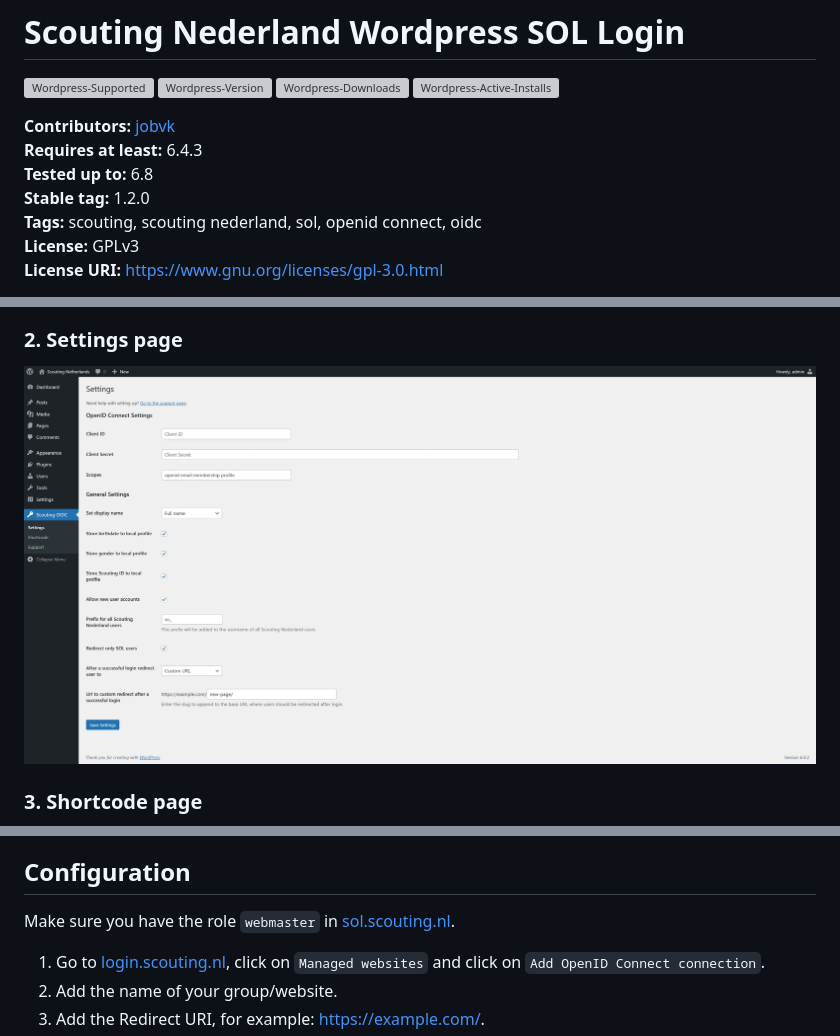
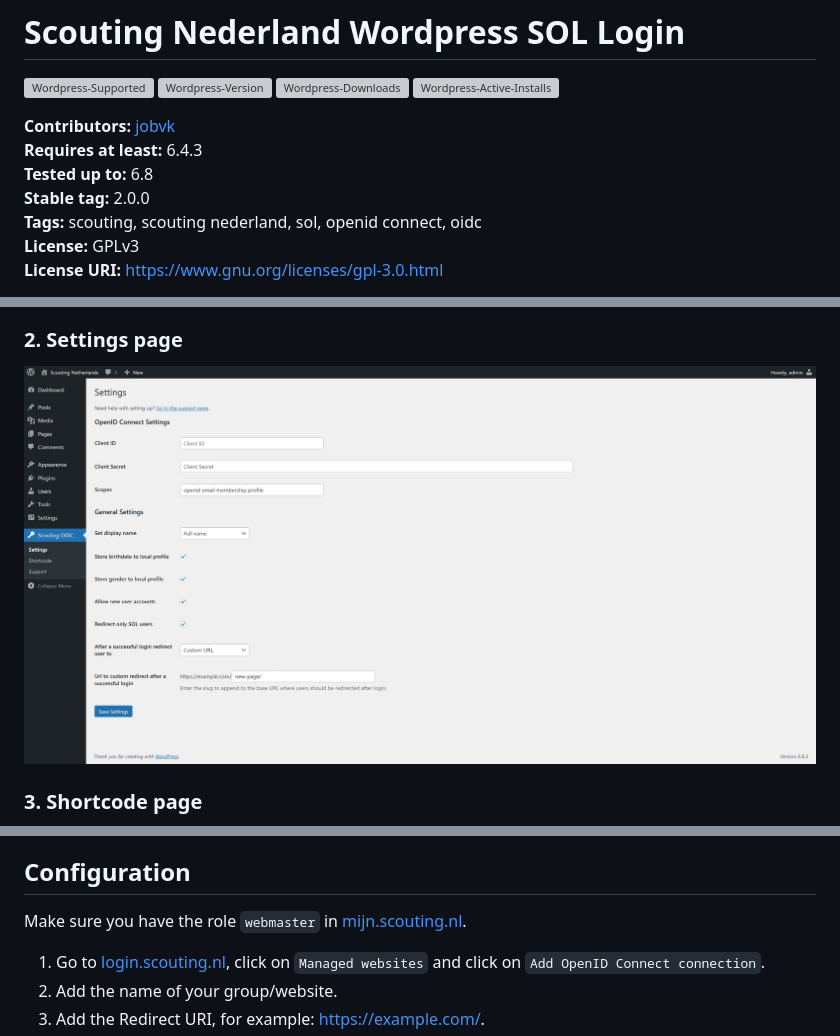
Before and after one commit to scouting-nl/scouting-openid-connect, a Markdown page: README.md, 3 parts joined by grey strips. Drawn GitHub-style; pictures changed too: assets/screenshot-2.png; grey boxes are pictures that could not be loaded.

```diff
--- a/README.md
+++ b/README.md
@@ -7,7 +7,7 @@
 **Contributors:** [jobvk](https://github.com/jobvk) \
 **Requires at least:** 6.4.3 \
 **Tested up to:** 6.8 \
-**Stable tag:** 1.2.0 \
+**Stable tag:** 2.0.0 \
 **Tags:** scouting, scouting nederland, sol, openid connect, oidc \
 **License:** GPLv3 \
 **License URI:** https://www.gnu.org/licenses/gpl-3.0.html
@@ -62,7 +62,7 @@ Bugs and feature-requests can go to: [GitHub](https://github.com/Scouting-nl/sco
 
 ## Configuration
 
-Make sure you have the role `webmaster` in [sol.scouting.nl](https://sol.scouting.nl).
+Make sure you have the role `webmaster` in [mijn.scouting.nl](https://mijn.scouting.nl).
 
 1. Go to [login.scouting.nl](https://login.scouting.nl), click on `Managed websites` and click on `Add OpenID Connect connection`.
 2. Add the name of your group/website.
```
Also changed, not shown: CHANGELOG.md (+22 -44 lines), assets/screenshot-2-en.png, assets/screenshot-2-nl.png, 11 other files.
